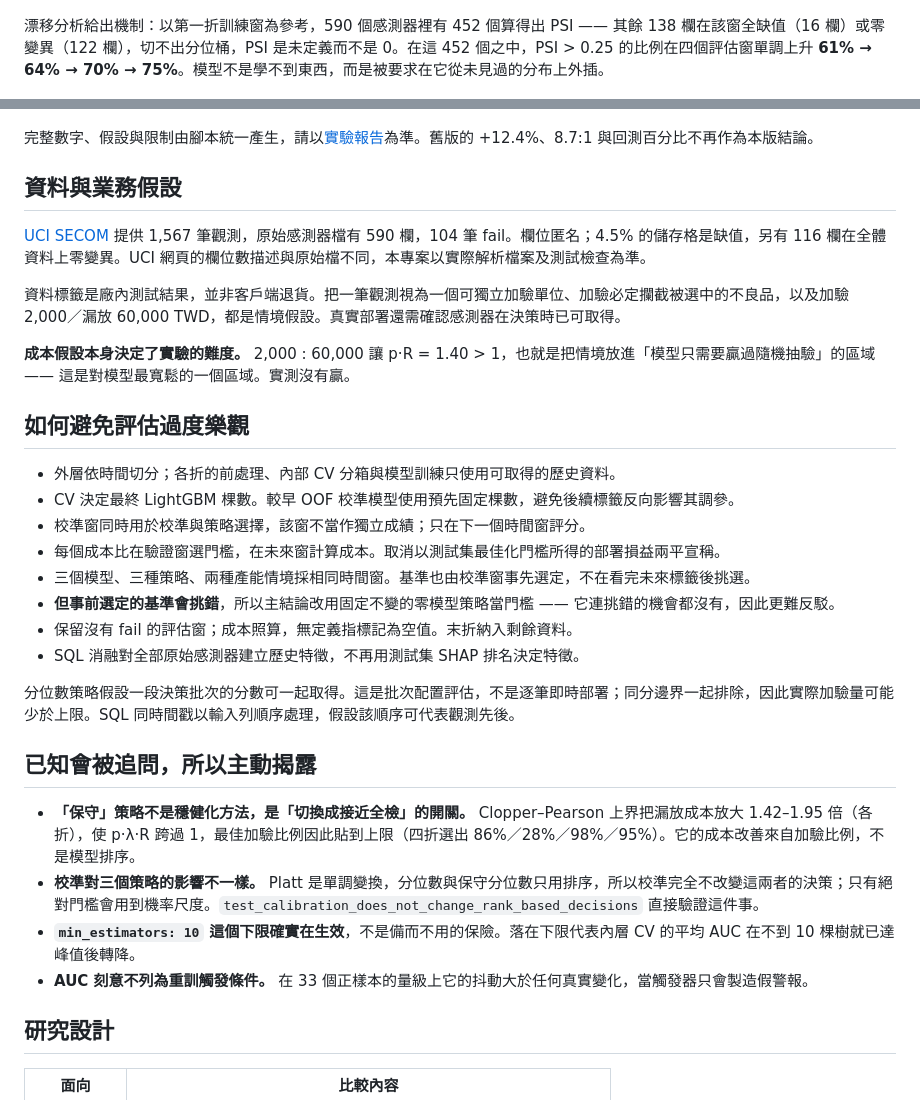
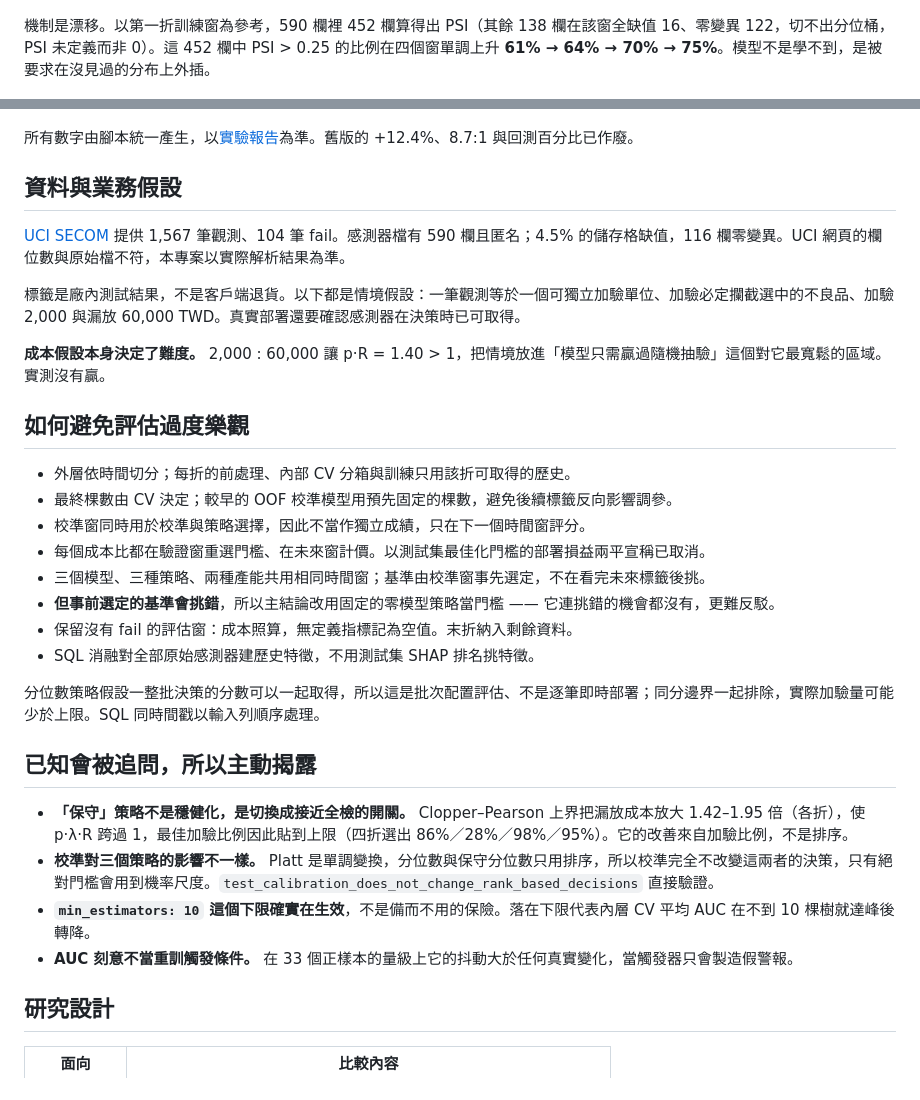
Before and after one commit to mina201199/ML_2, a Markdown page: README.zh-TW.md, 2 parts joined by grey strips. Rendered like a GitHub page.

```diff
--- a/README.zh-TW.md
+++ b/README.zh-TW.md
@@ -34,39 +34,39 @@
 
 ![可行性與必要 lift](reports/figures/feasibility.png)
 
-漂移分析給出機制：以第一折訓練窗為參考，590 個感測器裡有 452 個算得出 PSI —— 其餘 138 欄在該窗全缺值（16 欄）或零變異（122 欄），切不出分位桶，PSI 是未定義而不是 0。在這 452 個之中，PSI > 0.25 的比例在四個評估窗單調上升 **61% → 64% → 70% → 75%**。模型不是學不到東西，而是被要求在它從未見過的分布上外插。
+機制是漂移。以第一折訓練窗為參考，590 欄裡 452 欄算得出 PSI（其餘 138 欄在該窗全缺值 16、零變異 122，切不出分位桶，PSI 未定義而非 0）。這 452 欄中 PSI > 0.25 的比例在四個窗單調上升 **61% → 64% → 70% → 75%**。模型不是學不到，是被要求在沒見過的分布上外插。
 
 ![滾動回測](reports/figures/backtest.png)
 
-完整數字、假設與限制由腳本統一產生，請以[實驗報告](reports/executive_summary.md)為準。舊版的 +12.4%、8.7:1 與回測百分比不再作為本版結論。
+所有數字由腳本統一產生，以[實驗報告](reports/executive_summary.md)為準。舊版的 +12.4%、8.7:1 與回測百分比已作廢。
 
 ## 資料與業務假設
 
-[UCI SECOM](https://archive.ics.uci.edu/dataset/179/secom) 提供 1,567 筆觀測，原始感測器檔有 590 欄，104 筆 fail。欄位匿名；4.5% 的儲存格是缺值，另有 116 欄在全體資料上零變異。UCI 網頁的欄位數描述與原始檔不同，本專案以實際解析檔案及測試檢查為準。
+[UCI SECOM](https://archive.ics.uci.edu/dataset/179/secom) 提供 1,567 筆觀測、104 筆 fail。感測器檔有 590 欄且匿名；4.5% 的儲存格缺值，116 欄零變異。UCI 網頁的欄位數與原始檔不符，本專案以實際解析結果為準。
 
-資料標籤是廠內測試結果，並非客戶端退貨。把一筆觀測視為一個可獨立加驗單位、加驗必定攔截被選中的不良品，以及加驗 2,000／漏放 60,000 TWD，都是情境假設。真實部署還需確認感測器在決策時已可取得。
+標籤是廠內測試結果，不是客戶端退貨。以下都是情境假設：一筆觀測等於一個可獨立加驗單位、加驗必定攔截選中的不良品、加驗 2,000 與漏放 60,000 TWD。真實部署還要確認感測器在決策時已可取得。
 
-**成本假設本身決定了實驗的難度。** 2,000 : 60,000 讓 p·R = 1.40 > 1，也就是把情境放進「模型只需要贏過隨機抽驗」的區域 —— 這是對模型最寬鬆的一個區域。實測沒有贏。
+**成本假設本身決定了難度。** 2,000 : 60,000 讓 p·R = 1.40 > 1，把情境放進「模型只需贏過隨機抽驗」這個對它最寬鬆的區域。實測沒有贏。
 
 ## 如何避免評估過度樂觀
 
-- 外層依時間切分；各折的前處理、內部 CV 分箱與模型訓練只使用可取得的歷史資料。
-- CV 決定最終 LightGBM 棵數。較早 OOF 校準模型使用預先固定棵數，避免後續標籤反向影響其調參。
-- 校準窗同時用於校準與策略選擇，該窗不當作獨立成績；只在下一個時間窗評分。
-- 每個成本比在驗證窗選門檻，在未來窗計算成本。取消以測試集最佳化門檻所得的部署損益兩平宣稱。
-- 三個模型、三種策略、兩種產能情境採相同時間窗。基準也由校準窗事先選定，不在看完未來標籤後挑選。
-- **但事前選定的基準會挑錯**，所以主結論改用固定不變的零模型策略當門檻 —— 它連挑錯的機會都沒有，因此更難反駁。
-- 保留沒有 fail 的評估窗；成本照算，無定義指標記為空值。末折納入剩餘資料。
-- SQL 消融對全部原始感測器建立歷史特徵，不再用測試集 SHAP 排名決定特徵。
+- 外層依時間切分；每折的前處理、內部 CV 分箱與訓練只用該折可取得的歷史。
+- 最終棵數由 CV 決定；較早的 OOF 校準模型用預先固定的棵數，避免後續標籤反向影響調參。
+- 校準窗同時用於校準與策略選擇，因此不當作獨立成績，只在下一個時間窗評分。
+- 每個成本比都在驗證窗重選門檻、在未來窗計價。以測試集最佳化門檻的部署損益兩平宣稱已取消。
+- 三個模型、三種策略、兩種產能共用相同時間窗；基準由校準窗事先選定，不在看完未來標籤後挑。
+- **但事前選定的基準會挑錯**，所以主結論改用固定的零模型策略當門檻 —— 它連挑錯的機會都沒有，更難反駁。
+- 保留沒有 fail 的評估窗：成本照算，無定義指標記為空值。末折納入剩餘資料。
+- SQL 消融對全部原始感測器建歷史特徵，不用測試集 SHAP 排名挑特徵。
 
-分位數策略假設一段決策批次的分數可一起取得。這是批次配置評估，不是逐筆即時部署；同分邊界一起排除，因此實際加驗量可能少於上限。SQL 同時間戳以輸入列順序處理，假設該順序可代表觀測先後。
+分位數策略假設一整批決策的分數可以一起取得，所以這是批次配置評估、不是逐筆即時部署；同分邊界一起排除，實際加驗量可能少於上限。SQL 同時間戳以輸入列順序處理。
 
 ## 已知會被追問，所以主動揭露
 
-- **「保守」策略不是穩健化方法，是「切換成接近全檢」的開關。** Clopper–Pearson 上界把漏放成本放大 1.42–1.95 倍（各折），使 p·λ·R 跨過 1，最佳加驗比例因此貼到上限（四折選出 86%／28%／98%／95%）。它的成本改善來自加驗比例，不是模型排序。
-- **校準對三個策略的影響不一樣。** Platt 是單調變換，分位數與保守分位數只用排序，所以校準完全不改變這兩者的決策；只有絕對門檻會用到機率尺度。`test_calibration_does_not_change_rank_based_decisions` 直接驗證這件事。
-- **`min_estimators: 10` 這個下限確實在生效**，不是備而不用的保險。落在下限代表內層 CV 的平均 AUC 在不到 10 棵樹就已達峰值後轉降。
-- **AUC 刻意不列為重訓觸發條件。** 在 33 個正樣本的量級上它的抖動大於任何真實變化，當觸發器只會製造假警報。
+- **「保守」策略不是穩健化，是切換成接近全檢的開關。** Clopper–Pearson 上界把漏放成本放大 1.42–1.95 倍（各折），使 p·λ·R 跨過 1，最佳加驗比例因此貼到上限（四折選出 86%／28%／98%／95%）。它的改善來自加驗比例，不是排序。
+- **校準對三個策略的影響不一樣。** Platt 是單調變換，分位數與保守分位數只用排序，所以校準完全不改變這兩者的決策，只有絕對門檻會用到機率尺度。`test_calibration_does_not_change_rank_based_decisions` 直接驗證。
+- **`min_estimators: 10` 這個下限確實在生效**，不是備而不用的保險。落在下限代表內層 CV 平均 AUC 在不到 10 棵樹就達峰後轉降。
+- **AUC 刻意不當重訓觸發條件。** 在 33 個正樣本的量級上它的抖動大於任何真實變化，當觸發器只會製造假警報。
 
 ## 研究設計
 
```
Also changed, not shown: other parts of README.zh-TW.md (+27 -47 lines), README.md (+19 -33 lines).
